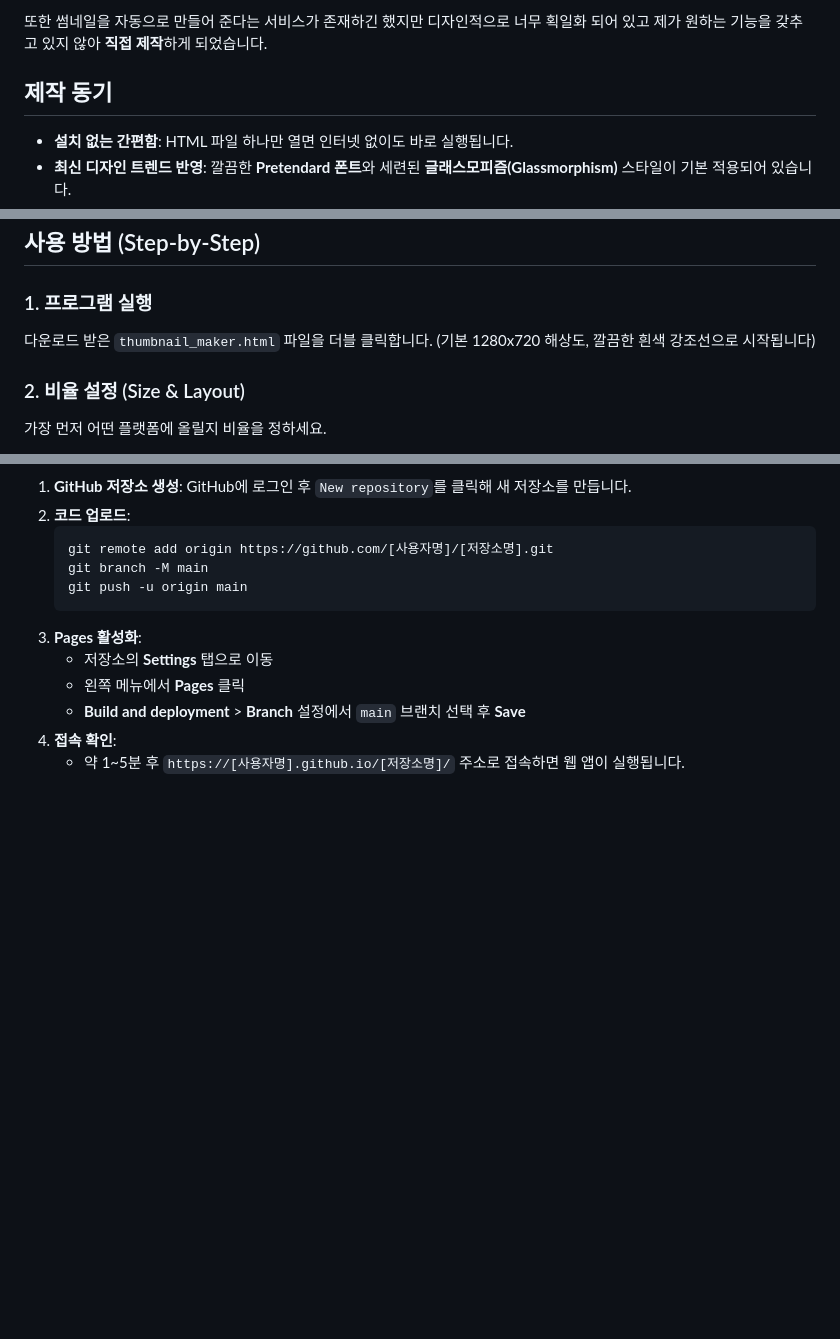
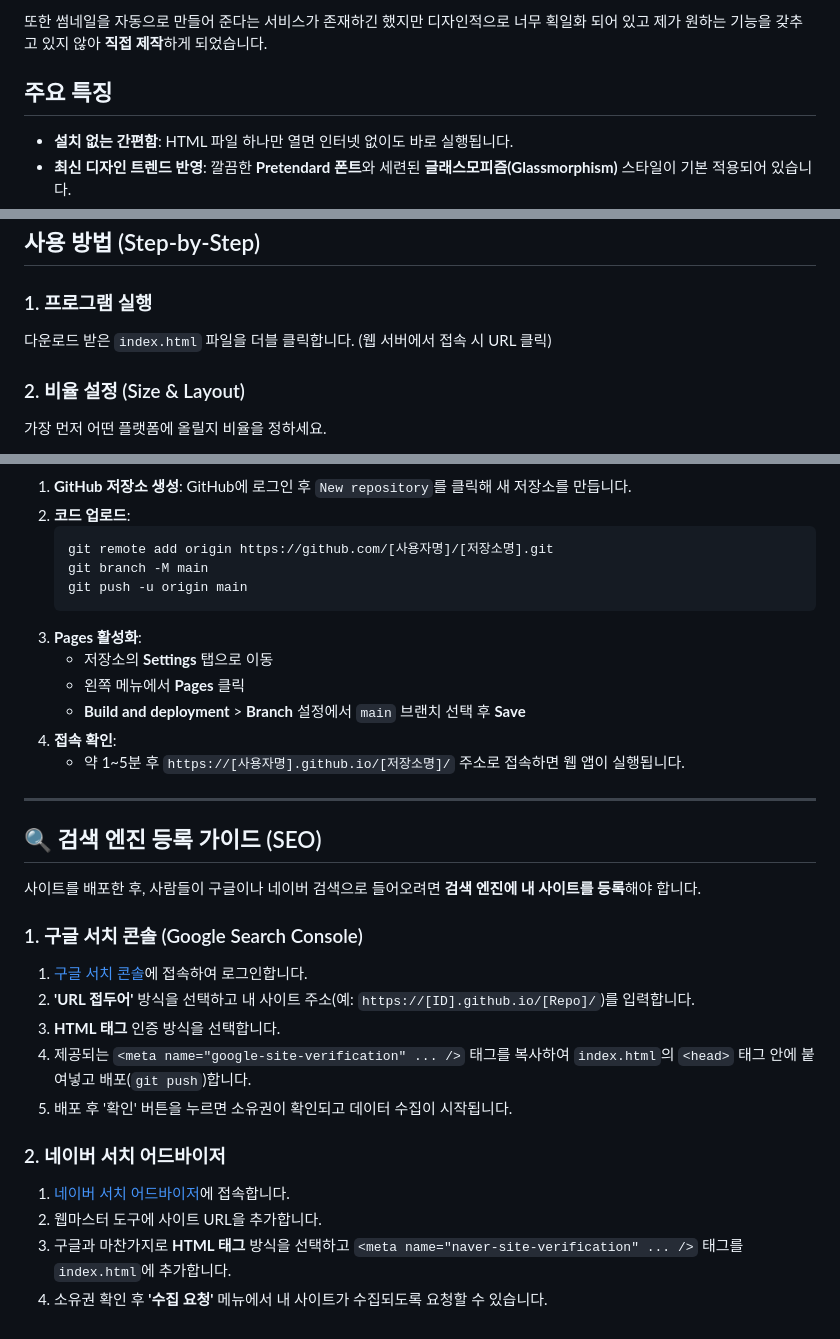
Before and after one commit to procpalee/ClickThumb, a Markdown page: readme.md, 3 parts joined by grey strips. Rendered like a GitHub page; blank space fills up the shorter version.

Commit message:
Update README with SEO and Deployment guides

```diff
--- a/readme.md
+++ b/readme.md
@@ -13,7 +13,7 @@
 
 또한 썸네일을 자동으로 만들어 준다는 서비스가 존재하긴 했지만 디자인적으로 너무 획일화 되어 있고 제가 원하는 기능을 갖추고 있지 않아 **직접 제작**하게 되었습니다.
 
-## 제작 동기
+## 주요 특징
 
 - **설치 없는 간편함**: HTML 파일 하나만 열면 인터넷 없이도 바로 실행됩니다.
 - **최신 디자인 트렌드 반영**: 깔끔한 **Pretendard 폰트**와 세련된 **글래스모피즘(Glassmorphism)** 스타일이 기본 적용되어 있습니다.
@@ -33,7 +33,7 @@
 ## 사용 방법 (Step-by-Step)
 
 ### 1. 프로그램 실행
-다운로드 받은 `thumbnail_maker.html` 파일을 더블 클릭합니다. (기본 1280x720 해상도, 깔끔한 흰색 강조선으로 시작됩니다)
+다운로드 받은 `index.html` 파일을 더블 클릭합니다. (웹 서버에서 접속 시 URL 클릭)
 
 ### 2. 비율 설정 (Size & Layout)
 가장 먼저 어떤 플랫폼에 올릴지 비율을 정하세요.
@@ -86,3 +84,22 @@
    - **Build and deployment** > **Branch** 설정에서 `main` 브랜치 선택 후 **Save**
 4. **접속 확인**:
    - 약 1~5분 후 `https://[사용자명].github.io/[저장소명]/` 주소로 접속하면 웹 앱이 실행됩니다.
+
+---
+
+## 🔍 검색 엔진 등록 가이드 (SEO)
+
+사이트를 배포한 후, 사람들이 구글이나 네이버 검색으로 들어오려면 **검색 엔진에 내 사이트를 등록**해야 합니다.
+
+### 1. 구글 서치 콘솔 (Google Search Console)
+1. [구글 서치 콘솔](https://search.google.com/search-console)에 접속하여 로그인합니다.
+2. **'URL 접두어'** 방식을 선택하고 내 사이트 주소(예: `https://[ID].github.io/[Repo]/`)를 입력합니다.
+3. **HTML 태그** 인증 방식을 선택합니다.
+4. 제공되는 `<meta name="google-site-verification" ... />` 태그를 복사하여 `index.html`의 `<head>` 태그 안에 붙여넣고 배포(`git push`)합니다.
+5. 배포 후 '확인' 버튼을 누르면 소유권이 확인되고 데이터 수집이 시작됩니다.
+
+### 2. 네이버 서치 어드바이저
+1. [네이버 서치 어드바이저](https://searchadvisor.naver.com/)에 접속합니다.
+2. 웹마스터 도구에 사이트 URL을 추가합니다.
+3. 구글과 마찬가지로 **HTML 태그** 방식을 선택하고 `<meta name="naver-site-verification" ... />` 태그를 `index.html`에 추가합니다.
+4. 소유권 확인 후 **'수집 요청'** 메뉴에서 내 사이트가 수집되도록 요청할 수 있습니다.
```
Also changed, not shown: other parts of readme.md (+0 -2 lines).
